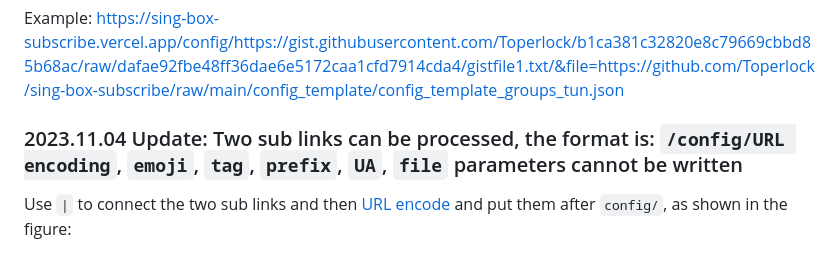
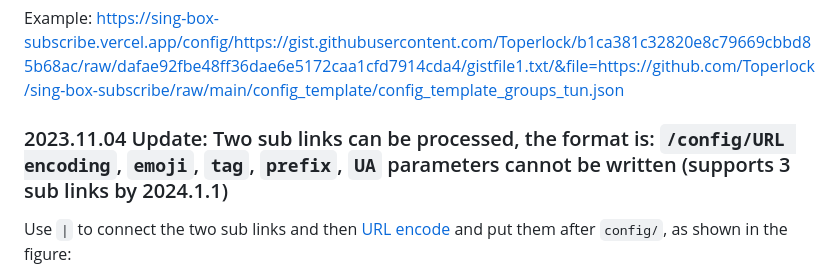
Before and after one commit to gg4924/sing-box-subscribe, a Markdown page: instructions/README.md, the part around the change. Rendered like a GitHub page.

Commit message:
支持用'|'分割3个订阅链接

```diff
--- a/instructions/README.md
+++ b/instructions/README.md
@@ -32,7 +32,7 @@ The above example shows: enable emoji, add ♥ before the node name, use v2rayng
 
 Example: https://sing-box-subscribe.vercel.app/config/https://gist.githubusercontent.com/Toperlock/b1ca381c32820e8c79669cbbd85b68ac/raw/dafae92fbe48ff36dae6e5172caa1cfd7914cda4/gistfile1.txt/&file=https://github.com/Toperlock/sing-box-subscribe/raw/main/config_template/config_template_groups_tun.json
 
-### 2023.11.04 Update: Two sub links can be processed, the format is: `/config/URL encoding`, `emoji`, `tag`, `prefix`, `UA`, `file` parameters cannot be written
+### 2023.11.04 Update: Two sub links can be processed, the format is: `/config/URL encoding`, `emoji`, `tag`, `prefix`, `UA` parameters cannot be written (supports 3 sub links by 2024.1.1)
 
 Use `|` to connect the two sub links and then [URL encode](https://www.urlencoder.org/) and put them after `config/`, as shown in the figure:
 
```
